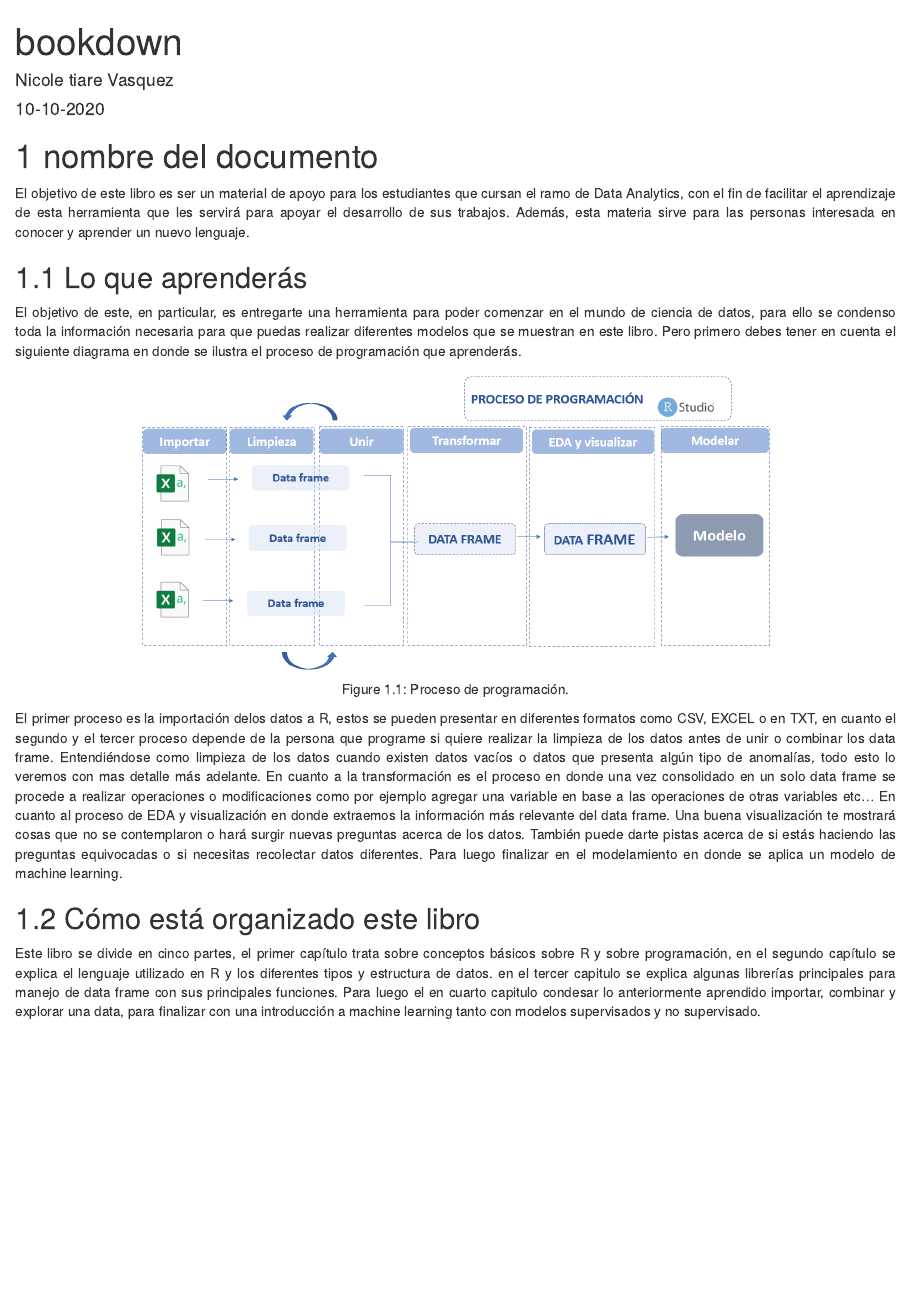
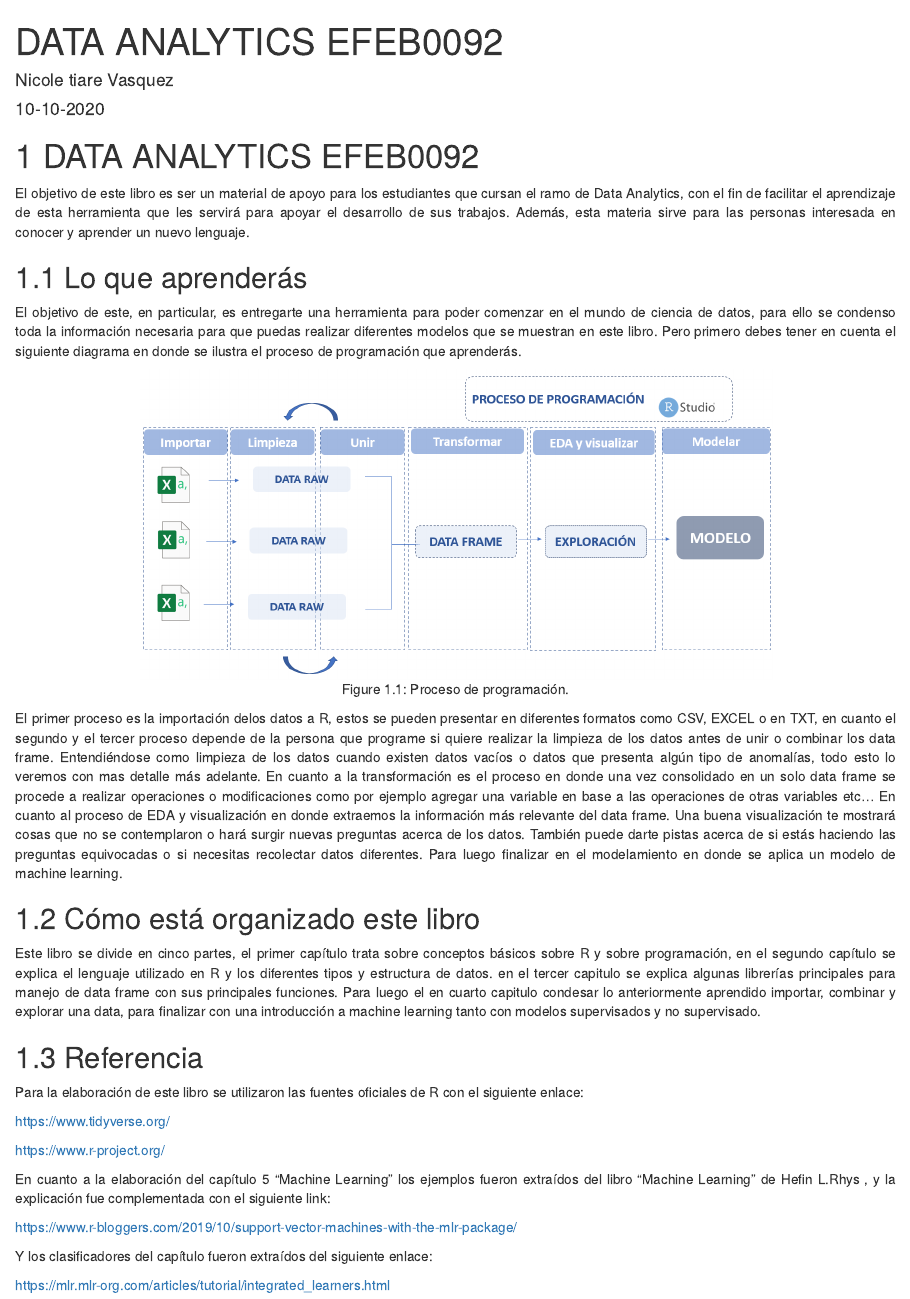
Before and after one commit to nicoletiarev/bookdownData, an R Markdown document (index.Rmd): the page in a window 1100 px wide, from its top. Rendered offline with R 4.5, knitr and Pandoc, with nearby package versions; drawn as R Markdown's standard HTML page in place of the format the file asks for; a font, style sheet, LaTeX package, included part or bibliography that could not be used is replaced or left out.

Commit message:
cambios finales

```diff
--- a/index.Rmd
+++ b/index.Rmd
@@ -1,5 +1,5 @@
 ---
-title: "bookdown"
+title: "DATA ANALYTICS EFEB0092"
 author: "Nicole tiare Vasquez"
 date: "10-10-2020"
 site: bookdown::bookdown_site
@@ -14,7 +14,7 @@ The output format for this example is bookdown::gitbook."
 
 ---
 
-# nombre del documento
+# DATA ANALYTICS EFEB0092
 <div style="text-align: justify">
 
 El objetivo de este libro es ser un material de apoyo para los estudiantes que cursan el ramo de Data Analytics, con el fin de facilitar el aprendizaje de esta herramienta que les servirá para apoyar el desarrollo de sus trabajos. Además, esta materia sirve para las personas interesada en conocer y aprender un nuevo lenguaje.
@@ -34,4 +34,21 @@ En cuanto al proceso de EDA y visualización en donde extraemos la información
 
 Este libro se divide en cinco partes, el primer capítulo trata sobre conceptos básicos sobre R y sobre programación, en el segundo capítulo se explica el lenguaje utilizado en R y los diferentes tipos y estructura de datos. en el tercer capitulo se explica algunas librerías principales para manejo de data frame con sus principales funciones.  Para luego el en cuarto capitulo condesar lo anteriormente aprendido importar, combinar y explorar una data, para finalizar con una introducción a machine learning tanto con modelos supervisados y no supervisado.
 
+## Referencia
+
+Para la elaboración de este libro se utilizaron las fuentes oficiales de R con el siguiente enlace:
+
+https://www.tidyverse.org/
+
+https://www.r-project.org/
+
+En cuanto a la elaboración del capítulo 5 “Machine Learning” los ejemplos fueron extraídos del libro “Machine Learning” de Hefin L.Rhys , y la explicación fue complementada con el siguiente link:
+
+https://www.r-bloggers.com/2019/10/support-vector-machines-with-the-mlr-package/
+
+Y los clasificadores del capítulo fueron extraídos del siguiente enlace:
+
+https://mlr.mlr-org.com/articles/tutorial/integrated_learners.html
+
+
 <div/>
```
Also changed, not shown: static/img/imagen1.1.PNG, static/img/imagen2.4.4.PNG, 5 other files.
